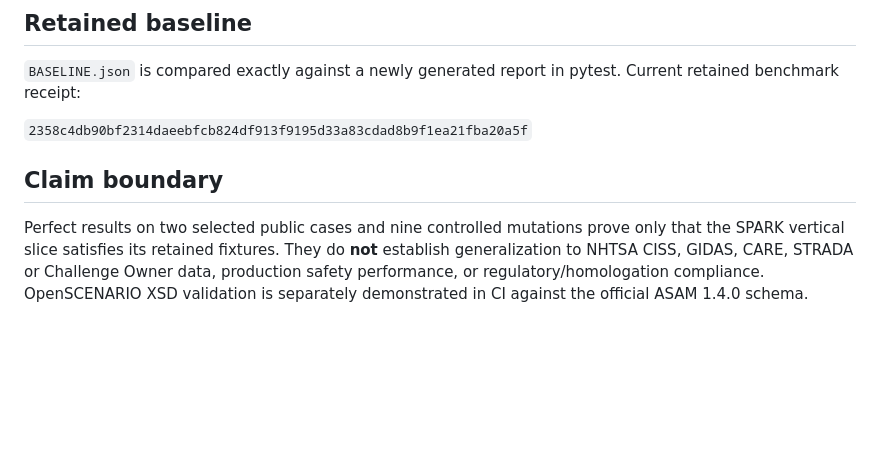
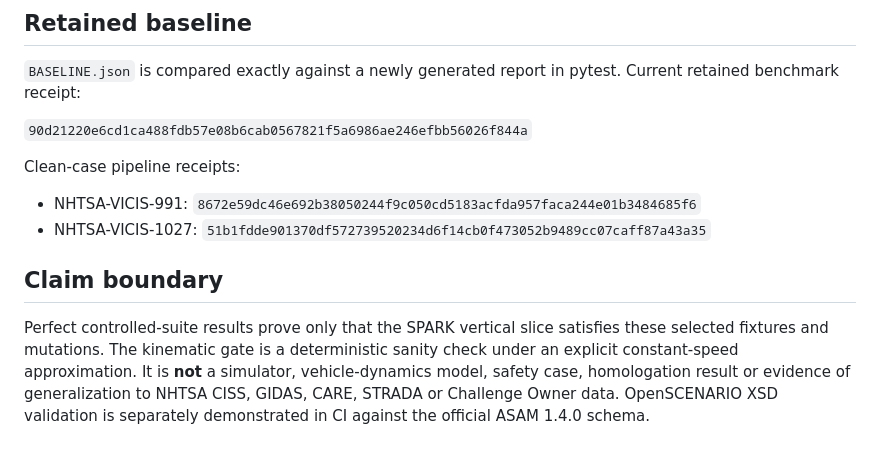
Before and after one commit to evidencebound/evidencebound-core, a Markdown page: benchmarks/ai_boost_challenge4/README.md, the part around one of its changes. GitHub-like rendering; blank space fills up the shorter version.

```diff
--- a/benchmarks/ai_boost_challenge4/README.md
+++ b/benchmarks/ai_boost_challenge4/README.md
@@ -53,8 +79,13 @@ Controlled mutations cover visibility changes/removal, vehicle speed changes, ma
 
 `BASELINE.json` is compared exactly against a newly generated report in pytest. Current retained benchmark receipt:
 
-`2358c4db90bf2314daeebfcb824df913f9195d33a83cdad8b9f1ea21fba20a5f`
+`90d21220e6cd1ca488fdb57e08b6cab0567821f5a6986ae246efbb56026f844a`
+
+Clean-case pipeline receipts:
+
+- NHTSA-VICIS-991: `8672e59dc46e692b38050244f9c050cd5183acfda957faca244e01b3484685f6`
+- NHTSA-VICIS-1027: `51b1fdde901370df572739520234d6f14cb0f473052b9489cc07caff87a43a35`
 
 ## Claim boundary
 
-Perfect results on two selected public cases and nine controlled mutations prove only that the SPARK vertical slice satisfies its retained fixtures. They do **not** establish generalization to NHTSA CISS, GIDAS, CARE, STRADA or Challenge Owner data, production safety performance, or regulatory/homologation compliance. OpenSCENARIO XSD validation is separately demonstrated in CI against the official ASAM 1.4.0 schema.
+Perfect controlled-suite results prove only that the SPARK vertical slice satisfies these selected fixtures and mutations. The kinematic gate is a deterministic sanity check under an explicit constant-speed approximation. It is **not** a simulator, vehicle-dynamics model, safety case, homologation result or evidence of generalization to NHTSA CISS, GIDAS, CARE, STRADA or Challenge Owner data. OpenSCENARIO XSD validation is separately demonstrated in CI against the official ASAM 1.4.0 schema.
```
Also changed, not shown: other parts of benchmarks/ai_boost_challenge4/README.md (+30 -4 lines).
